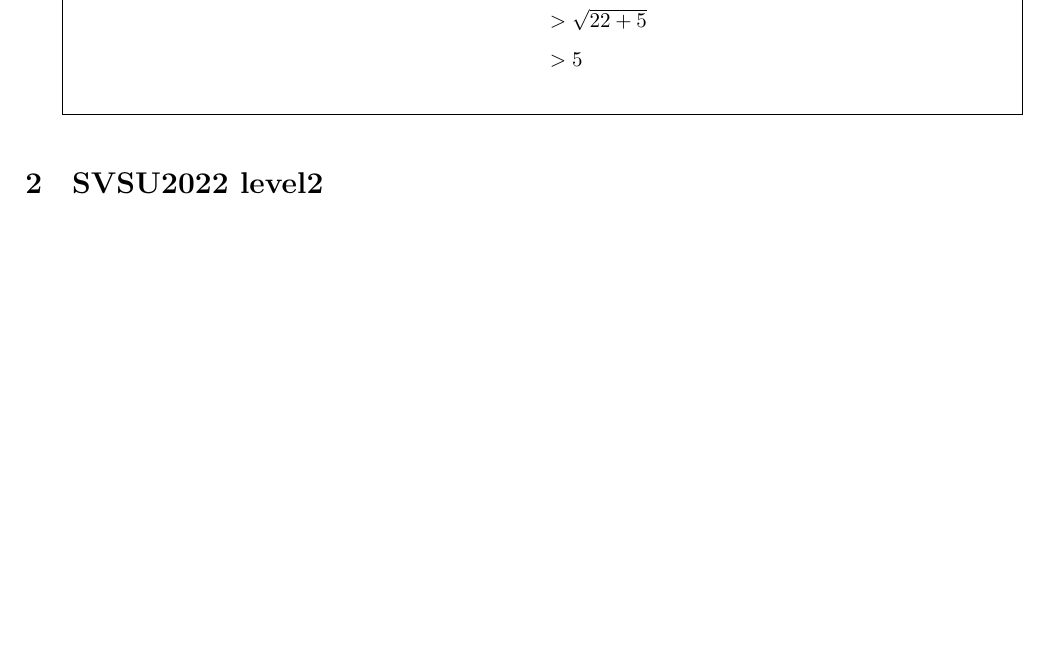
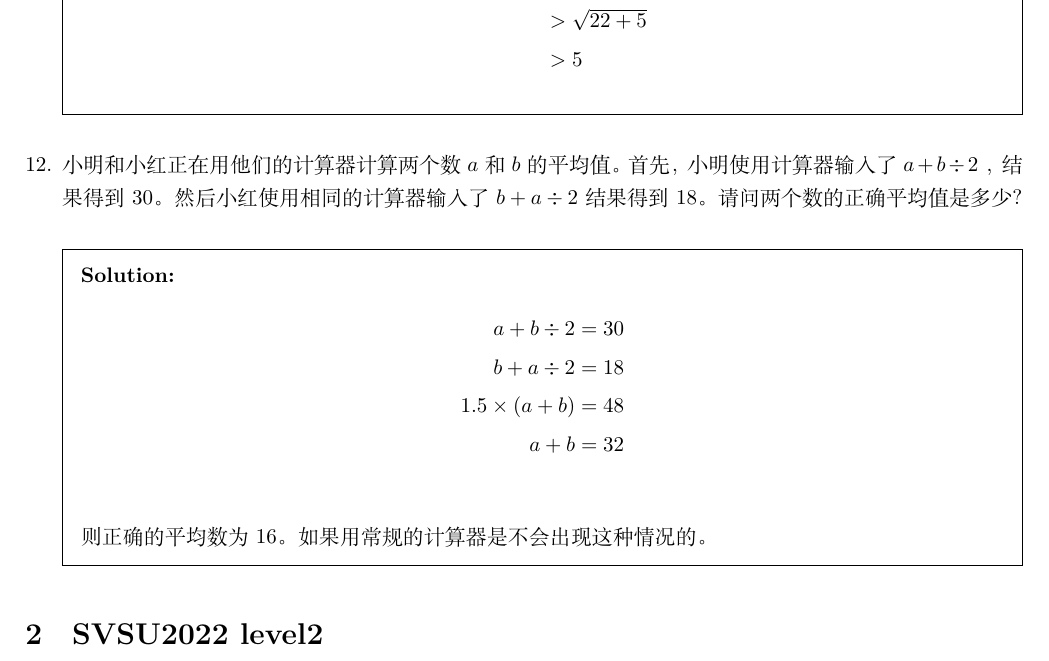
Before and after one commit to daxmate/math, a LaTeX problem sheet (math.tex, which reads svsu2022.tex): part of page 5 of 6, cut so that both start at the same text, the shorter picture padded with empty space. Compiled offline with XeLaTeX.

Commit message:
完成2024年08月01日的第二道练习题

```diff
--- a/svsu2022.tex
+++ b/svsu2022.tex
@@ -272,6 +272,19 @@
 		\end{align*}
 	\end{solution}
 
+	\question 小明和小红正在用他们的计算器计算两个数 \( a \)和 \( b \)的平均值。首先，小明 使用计算器输入了 \( a + b
+	\div 2 \) ，结果得到 \( 30 \)。然后小红使用相同的计算器输入了 \( b + a \div 2 \)结果得到 18。请问两个数的正确平均值是多少？
+
+	\begin{solution}
+		\begin{align*}
+			a    + b \div 2   & = 30 \\
+			b    + a \div 2   & = 18 \\
+			1.5  \times (a+b) & = 48 \\
+			a    + b          & = 32 \\
+		\end{align*}
+		则正确的平均数为16。如果用常规的计算器是不会出现这种情况的。
+	\end{solution}
+
 \end{questions}
 \section{SVSU2022 level2}
 \subsection{}
```
